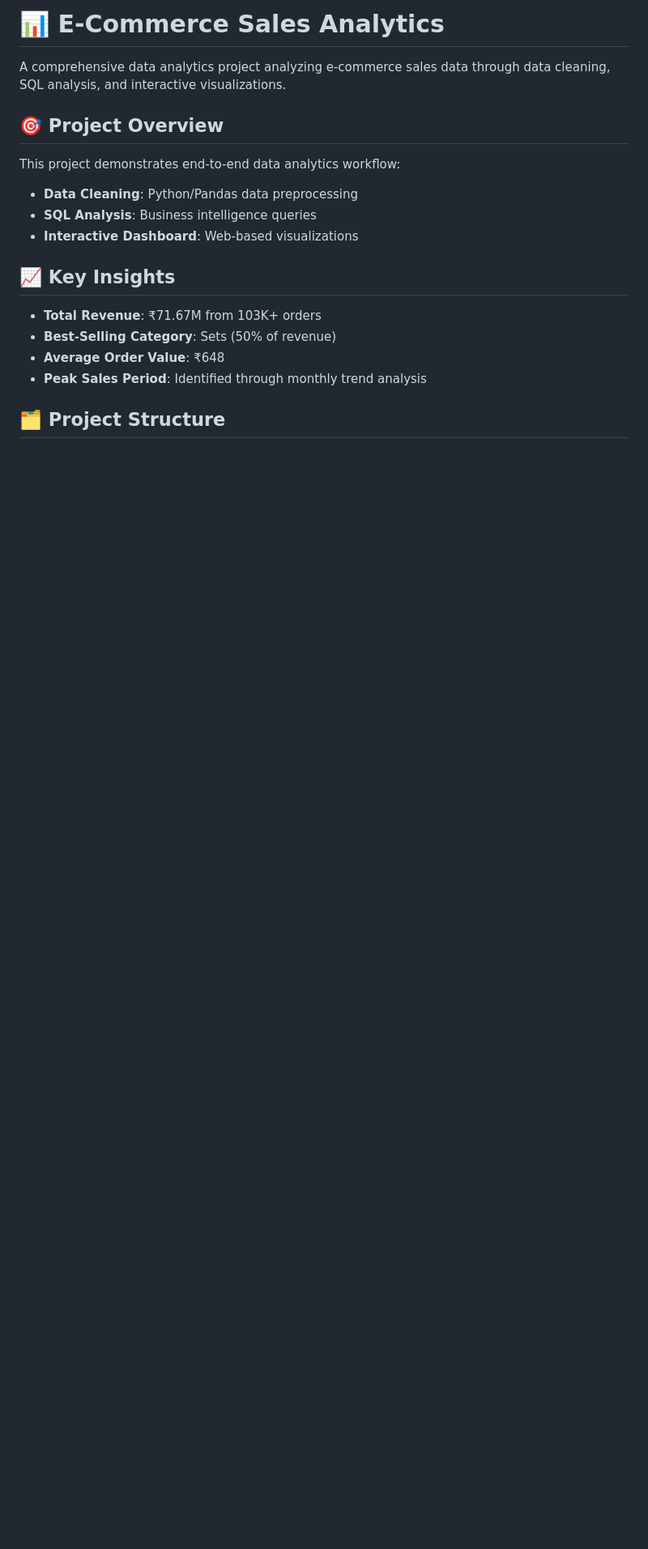
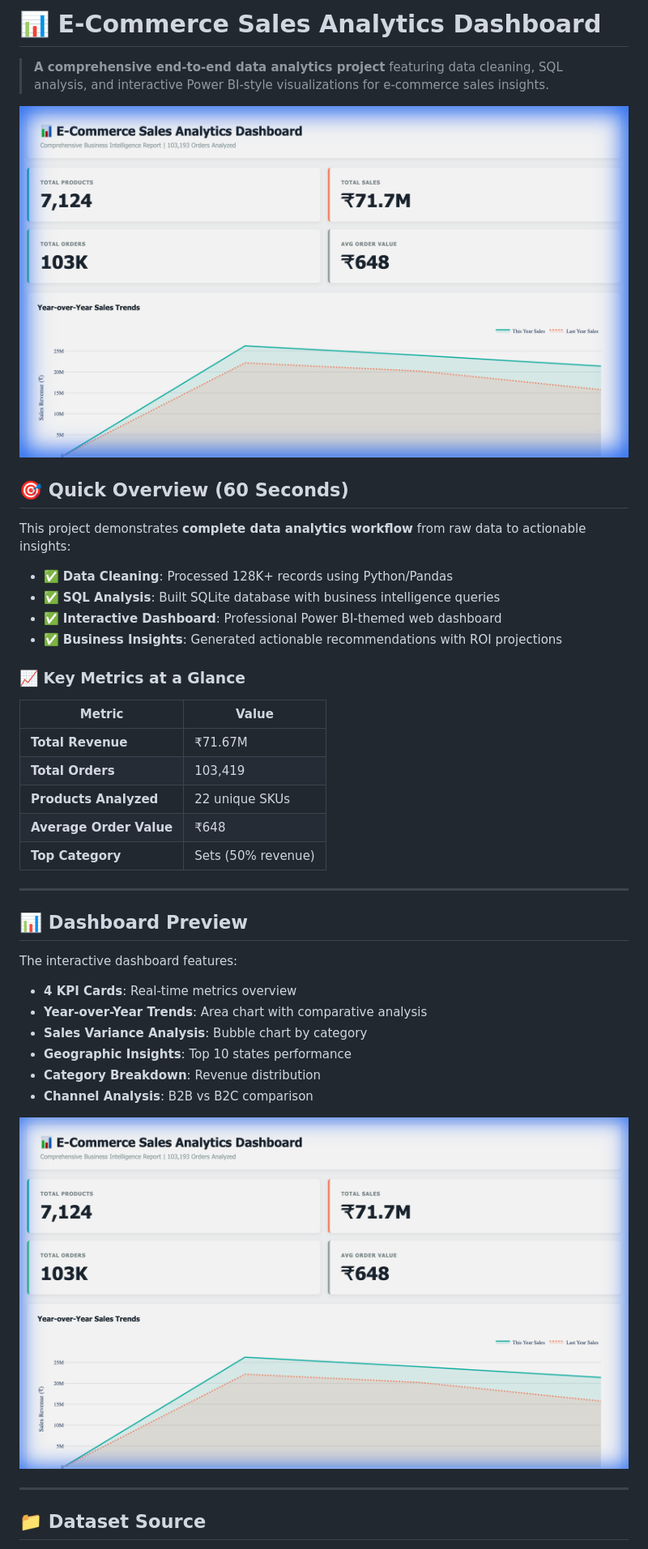
Before and after one commit to Divyadhole/ecommerce-sales-analytics, a Markdown page: README.md, the part around the change printed below. Shown: that part at 81% size. Drawn GitHub-style; pictures changed too: assets/dashboard_full.png (added), assets/dashboard_preview.png (added); blank space fills up the shorter version.

```diff
--- a/README.md
+++ b/README.md
@@ -1,19 +1,43 @@
-# 📊 E-Commerce Sales Analytics
+# 📊 E-Commerce Sales Analytics Dashboard
 
-A comprehensive data analytics project analyzing e-commerce sales data through data cleaning, SQL analysis, and interactive visualizations.
+> **A comprehensive end-to-end data analytics project** featuring data cleaning, SQL analysis, and interactive Power BI-style visualizations for e-commerce sales insights.
 
-## 🎯 Project Overview
+![Dashboard Preview](https://raw.githubusercontent.com/Divyadhole/ecommerce-sales-analytics/main/assets/dashboard_preview.png)
 
-This project demonstrates end-to-end data analytics workflow:
-- **Data Cleaning**: Python/Pandas data preprocessing
-- **SQL Analysis**: Business intelligence queries
-- **Interactive Dashboard**: Web-based visualizations
+## 🎯 Quick Overview (60 Seconds)
 
-## 📈 Key Insights
+This project demonstrates **complete data analytics workflow** from raw data to actionable insights:
 
-- **Total Revenue**: ₹71.67M from 103K+ orders
-- **Best-Selling Category**: Sets (50% of revenue)
-- **Average Order Value**: ₹648
-- **Peak Sales Period**: Identified through monthly trend analysis
+- ✅ **Data Cleaning**: Processed 128K+ records using Python/Pandas
+- ✅ **SQL Analysis**: Built SQLite database with business intelligence queries
+- ✅ **Interactive Dashboard**: Professional Power BI-themed web dashboard
+- ✅ **Business Insights**: Generated actionable recommendations with ROI projections
 
-## 🗂️ Project Structure
+### 📈 Key Metrics at a Glance
+
+| Metric | Value |
+|--------|-------|
+| **Total Revenue** | ₹71.67M |
+| **Total Orders** | 103,419 |
+| **Products Analyzed** | 22 unique SKUs |
+| **Average Order Value** | ₹648 |
+| **Top Category** | Sets (50% revenue) |
+
+---
+
+## 📊 Dashboard Preview
+
+The interactive dashboard features:
+- **4 KPI Cards**: Real-time metrics overview
+- **Year-over-Year Trends**: Area chart with comparative analysis
+- **Sales Variance Analysis**: Bubble chart by category
+- **Geographic Insights**: Top 10 states performance
+- **Category Breakdown**: Revenue distribution
+- **Channel Analysis**: B2B vs B2C comparison
+
+![Dashboard Screenshot](https://raw.githubusercontent.com/Divyadhole/ecommerce-sales-analytics/main/assets/dashboard_full.png)
+
+---
+
+## 📁 Dataset Source
+
```
Also changed, not shown: other parts of README.md (+163 -106 lines), 1 other file.
